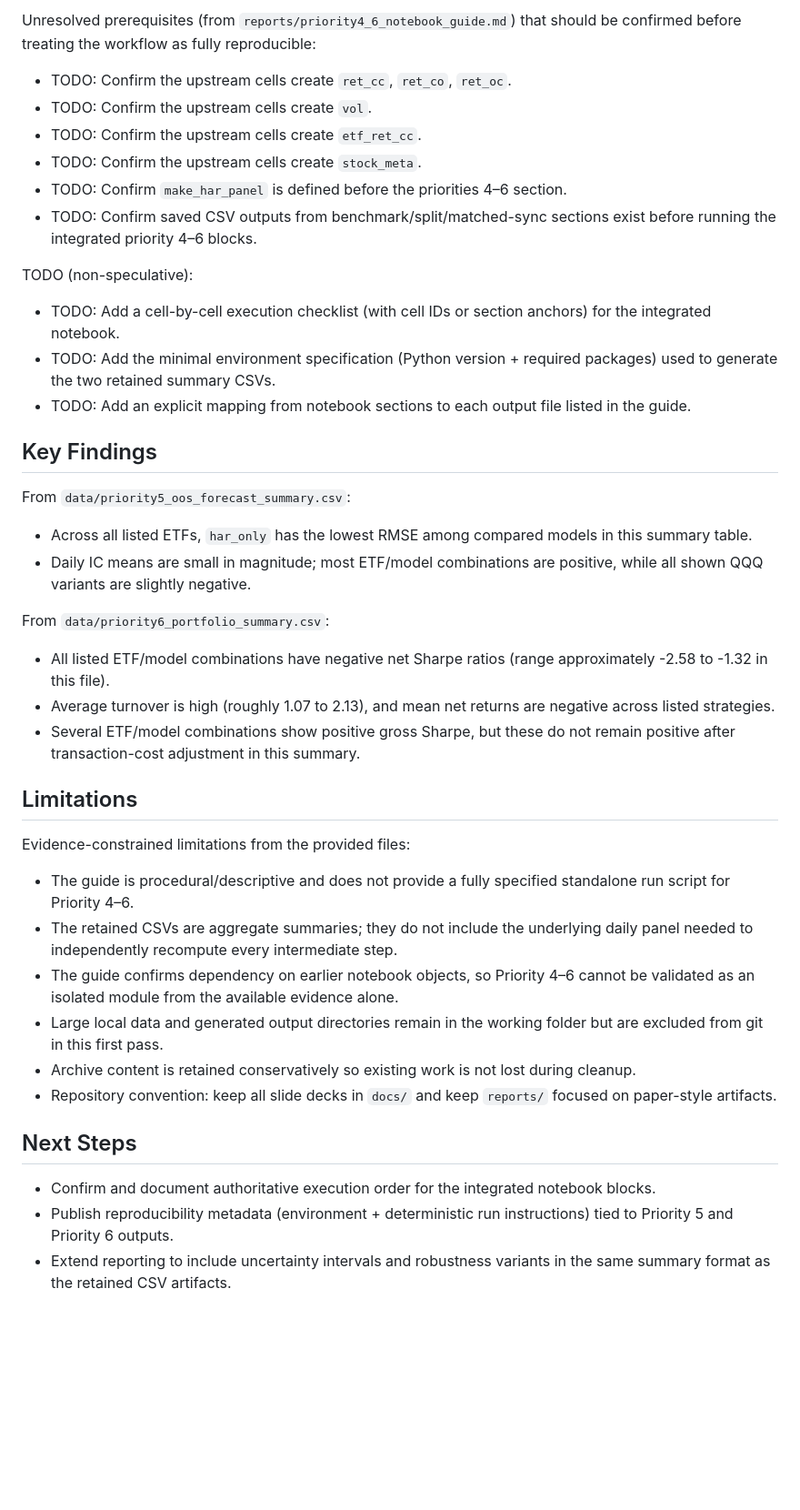
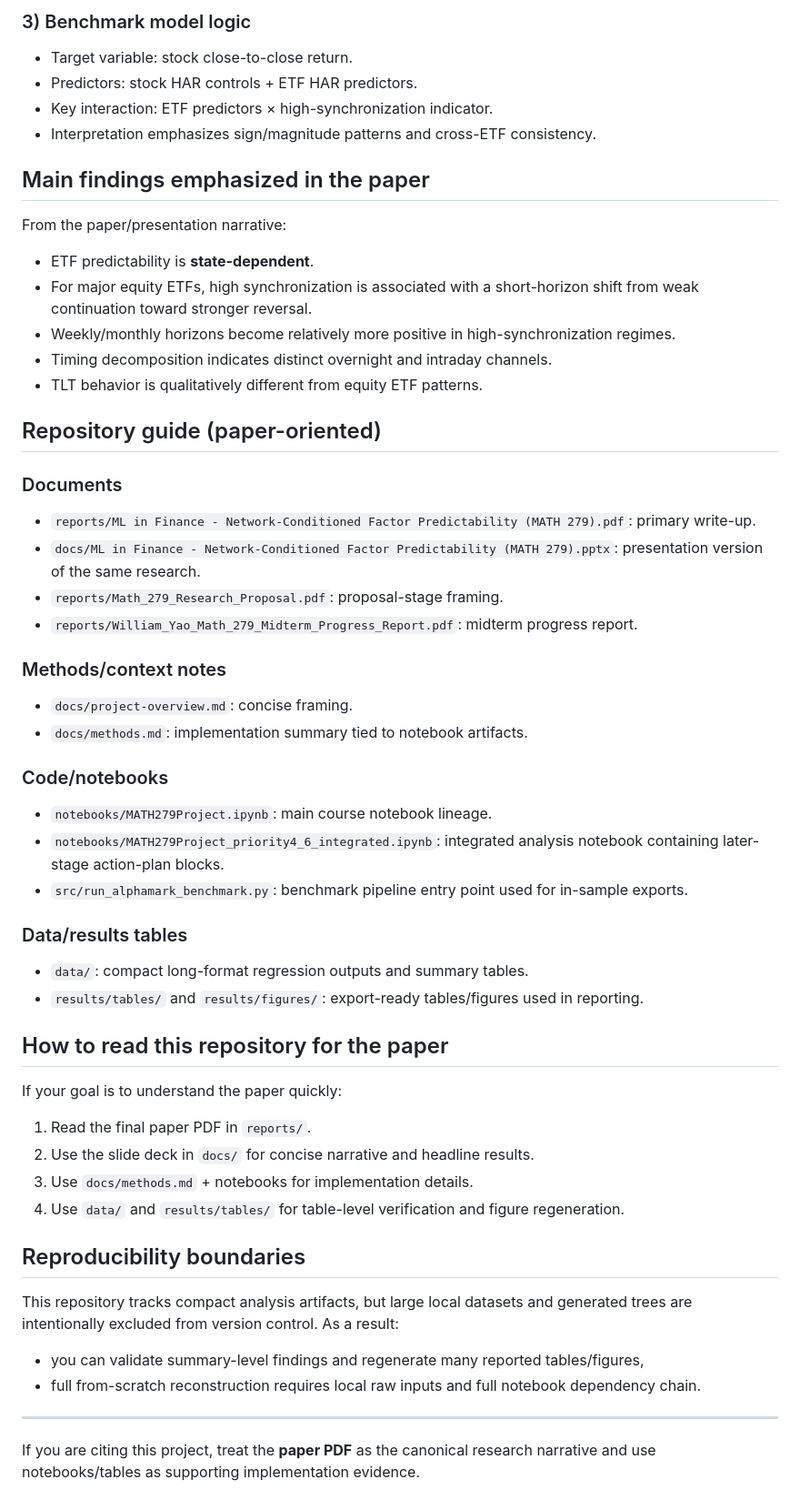
Before and after one commit to wyao24/network-conditioned-factor-predictability, a Markdown page: README.md, the part around one of its changes. Shown at 91% size. Rendered like a GitHub page; blank space fills up the shorter version.

Commit message:
Refocus README on final MATH 279 paper narrative

```diff
--- a/README.md
+++ b/README.md
@@ -47,37 +33,54 @@ Expected sequence:
 
-Unresolved prerequisites (from `reports/priority4_6_notebook_guide.md`) that should be confirmed before treating the workflow as fully reproducible:
-- TODO: Confirm the upstream cells create `ret_cc`, `ret_co`, `ret_oc`.
-- TODO: Confirm the upstream cells create `vol`.
-- TODO: Confirm the upstream cells create `etf_ret_cc`.
-- TODO: Confirm the upstream cells create `stock_meta`.
-- TODO: Confirm `make_har_panel` is defined before the priorities 4–6 section.
-- TODO: Confirm saved CSV outputs from benchmark/split/matched-sync sections exist before running the integrated priority 4–6 blocks.
+### 3) Benchmark model logic
+- Target variable: stock close-to-close return.
+- Predictors: stock HAR controls + ETF HAR predictors.
+- Key interaction: ETF predictors × high-synchronization indicator.
+- Interpretation emphasizes sign/magnitude patterns and cross-ETF consistency.
 
-TODO (non-speculative):
-- TODO: Add a cell-by-cell execution checklist (with cell IDs or section anchors) for the integrated notebook.
-- TODO: Add the minimal environment specification (Python version + required packages) used to generate the two retained summary CSVs.
-- TODO: Add an explicit mapping from notebook sections to each output file listed in the guide.
+## Main findings emphasized in the paper
 
-## Key Findings
-From `data/priority5_oos_forecast_summary.csv`:
-- Across all listed ETFs, `har_only` has the lowest RMSE among compared models in this summary table.
-- Daily IC means are small in magnitude; most ETF/model combinations are positive, while all shown QQQ variants are slightly negative.
+From the paper/presentation narrative:
+- ETF predictability is **state-dependent**.
+- For major equity ETFs, high synchronization is associated with a short-horizon shift from weak continuation toward stronger reversal.
+- Weekly/monthly horizons become relatively more positive in high-synchronization regimes.
+- Timing decomposition indicates distinct overnight and intraday channels.
+- TLT behavior is qualitatively different from equity ETF patterns.
 
-From `data/priority6_portfolio_summary.csv`:
-- All listed ETF/model combinations have negative net Sharpe ratios (range approximately -2.58 to -1.32 in this file).
-- Average turnover is high (roughly 1.07 to 2.13), and mean net returns are negative across listed strategies.
-- Several ETF/model combinations show positive gross Sharpe, but these do not remain positive after transaction-cost adjustment in this summary.
+## Repository guide (paper-oriented)
 
-## Limitations
-Evidence-constrained limitations from the provided files:
-- The guide is procedural/descriptive and does not provide a fully specified standalone run script for Priority 4–6.
-- The retained CSVs are aggregate summaries; they do not include the underlying daily panel needed to independently recompute every intermediate step.
-- The guide confirms dependency on earlier notebook objects, so Priority 4–6 cannot be validated as an isolated module from the available evidence alone.
-- Large local data and generated output directories remain in the working folder but are excluded from git in this first pass.
-- Archive content is retained conservatively so existing work is not lost during cleanup.
-- Repository convention: keep all slide decks in `docs/` and keep `reports/` focused on paper-style artifacts.
+### Documents
+- `reports/ML in Finance - Network-Conditioned Factor Predictability (MATH 279).pdf`: primary write-up.
+- `docs/ML in Finance - Network-Conditioned Factor Predictability (MATH 279).pptx`: presentation version of the same research.
+- `reports/Math_279_Research_Proposal.pdf`: proposal-stage framing.
+- `reports/William_Yao_Math_279_Midterm_Progress_Report.pdf`: midterm progress report.
 
-## Next Steps
-- Confirm and document authoritative execution order for the integrated notebook blocks.
-- Publish reproducibility metadata (environment + deterministic run instructions) tied to Priority 5 and Priority 6 outputs.
-- Extend reporting to include uncertainty intervals and robustness variants in the same summary format as the retained CSV artifacts.
+### Methods/context notes
+- `docs/project-overview.md`: concise framing.
+- `docs/methods.md`: implementation summary tied to notebook artifacts.
+
+### Code/notebooks
+- `notebooks/MATH279Project.ipynb`: main course notebook lineage.
+- `notebooks/MATH279Project_priority4_6_integrated.ipynb`: integrated analysis notebook containing later-stage action-plan blocks.
+- `src/run_alphamark_benchmark.py`: benchmark pipeline entry point used for in-sample exports.
+
+### Data/results tables
+- `data/`: compact long-format regression outputs and summary tables.
+- `results/tables/` and `results/figures/`: export-ready tables/figures used in reporting.
+
+## How to read this repository for the paper
+
+If your goal is to understand the paper quickly:
+1. Read the final paper PDF in `reports/`.
+2. Use the slide deck in `docs/` for concise narrative and headline results.
+3. Use `docs/methods.md` + notebooks for implementation details.
+4. Use `data/` and `results/tables/` for table-level verification and figure regeneration.
+
+## Reproducibility boundaries
+
+This repository tracks compact analysis artifacts, but large local datasets and generated trees are intentionally excluded from version control. As a result:
+- you can validate summary-level findings and regenerate many reported tables/figures,
+- full from-scratch reconstruction requires local raw inputs and full notebook dependency chain.
+
+---
+
+If you are citing this project, treat the **paper PDF** as the canonical research narrative and use notebooks/tables as supporting implementation evidence.
```
Also changed, not shown: other parts of README.md (+23 -37 lines).
